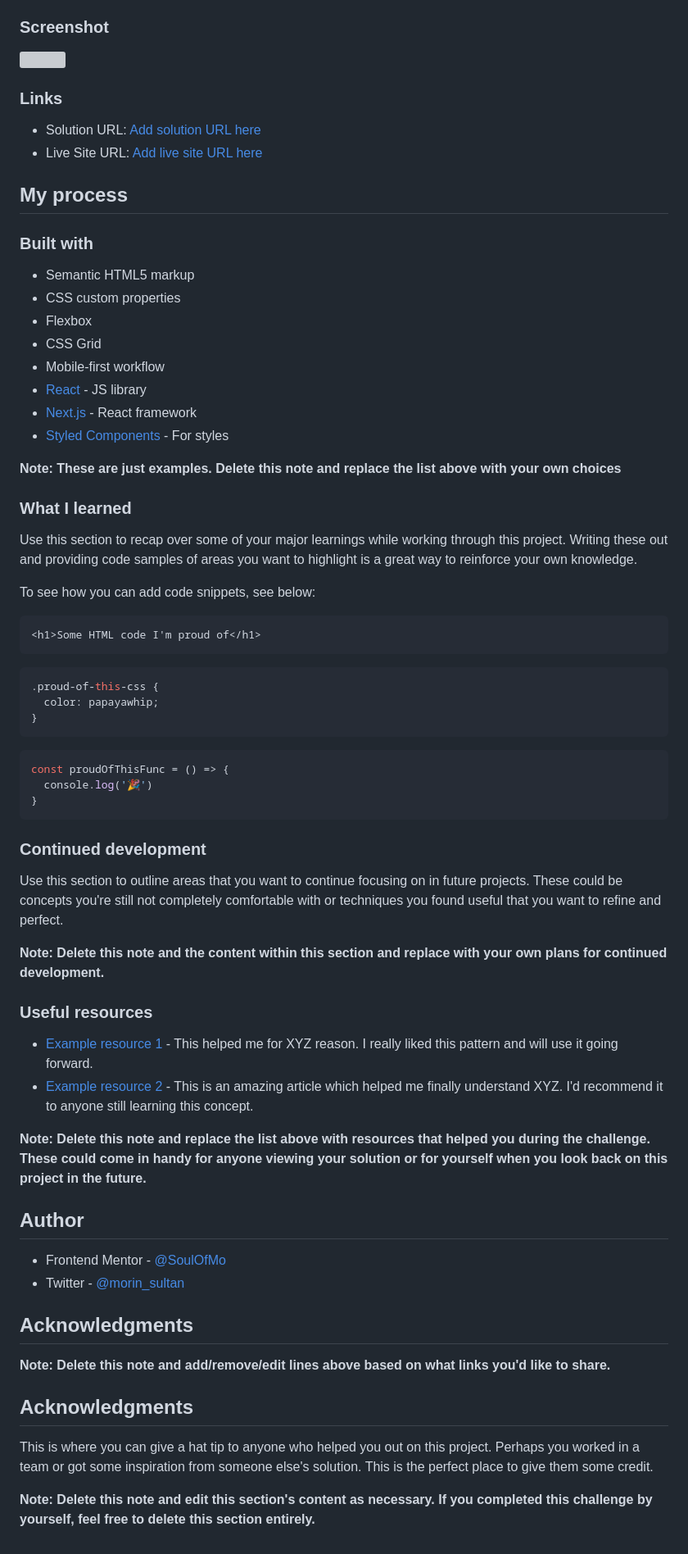
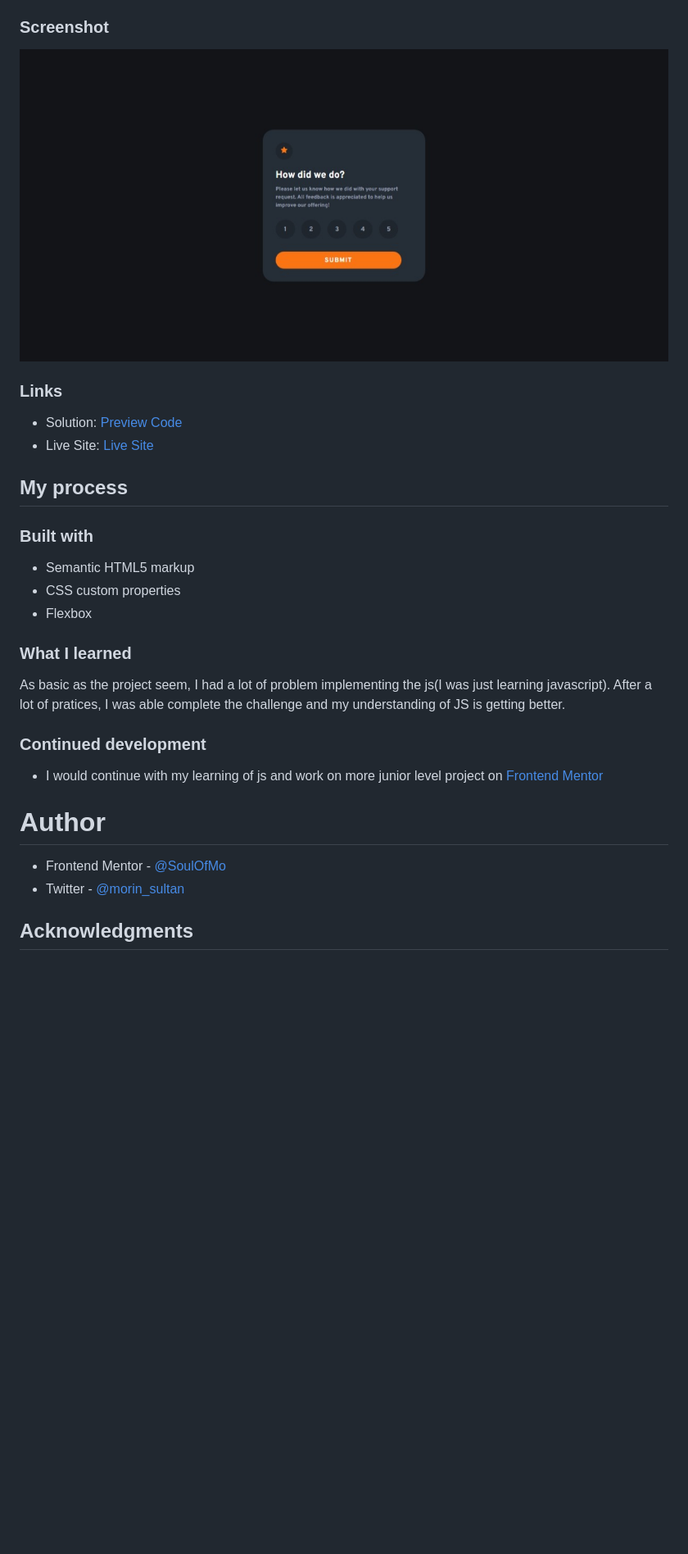
Before and after one commit to SoulOfMo/rating-component, a Markdown page: README.md, the part around the change printed below. Shown: that part at 82% size. Rendered like a GitHub page; pictures changed too: images/screenshot.jpeg (added); blank space fills up the shorter version; grey boxes are pictures that could not be loaded.

````diff
--- a/README.md
+++ b/README.md
@@ -29,13 +28,12 @@ Users should be able to:
 
 ### Screenshot
 
-![](./screenshot.jpg)
-
+![](./images/screenshot.jpeg)
 
 ### Links
 
-- Solution URL: [Add solution URL here](https://your-solution-url.com)
-- Live Site URL: [Add live site URL here](https://your-live-site-url.com)
+- Solution: [Preview Code](https://github.com/SoulOfMo/rating-component)
+- Live Site: [Live Site](https://soulofmo.github.io/rating-component/)
 
 ## My process
 
@@ -44,57 +42,17 @@ Users should be able to:
 - Semantic HTML5 markup
 - CSS custom properties
 - Flexbox
-- CSS Grid
-- Mobile-first workflow
-- [React](https://reactjs.org/) - JS library
-- [Next.js](https://nextjs.org/) - React framework
-- [Styled Components](https://styled-components.com/) - For styles
 
-**Note: These are just examples. Delete this note and replace the list above with your own choices**
 
 ### What I learned
-
-Use this section to recap over some of your major learnings while working through this project. Writing these out and providing code samples of areas you want to highlight is a great way to reinforce your own knowledge.
-
-To see how you can add code snippets, see below:
-
-```html
-<h1>Some HTML code I'm proud of</h1>
-```
-```css
-.proud-of-this-css {
-  color: papayawhip;
-}
-```
-```js
-const proudOfThisFunc = () => {
-  console.log('🎉')
-}
-```
+As basic as the project seem, I had a lot of problem implementing the js(I was just learning javascript). After a lot of pratices, I was able complete the challenge and my understanding of JS is getting better.
 
 ### Continued development
 
-Use this section to outline areas that you want to continue focusing on in future projects. These could be concepts you're still not completely comfortable with or techniques you found useful that you want to refine and perfect.
+- I would continue with my learning of js and work on more junior level project on [Frontend Mentor](https://www.frontendmentor.io/)
 
-**Note: Delete this note and the content within this section and replace with your own plans for continued development.**
-
-### Useful resources
-
-- [Example resource 1](https://www.example.com) - This helped me for XYZ reason. I really liked this pattern and will use it going forward.
-- [Example resource 2](https://www.example.com) - This is an amazing article which helped me finally understand XYZ. I'd recommend it to anyone still learning this concept.
-
-**Note: Delete this note and replace the list above with resources that helped you during the challenge. These could come in handy for anyone viewing your solution or for yourself when you look back on this project in the future.**
-
-## Author
+# Author
 - Frontend Mentor - [@SoulOfMo](https://www.frontendmentor.io/profile/SoulOfmo)
 - Twitter - [@morin_sultan](https://www.twitter.com/morin_sultan?s=09)
 
 ## Acknowledgments
-
-**Note: Delete this note and add/remove/edit lines above based on what links you'd like to share.**
-
-## Acknowledgments
-
-This is where you can give a hat tip to anyone who helped you out on this project. Perhaps you worked in a team or got some inspiration from someone else's solution. This is the perfect place to give them some credit.
-
-**Note: Delete this note and edit this section's content as necessary. If you completed this challenge by yourself, feel free to delete this section entirely.**
````
Also changed, not shown: other parts of README.md (+1 -2 lines), 2 other files.
